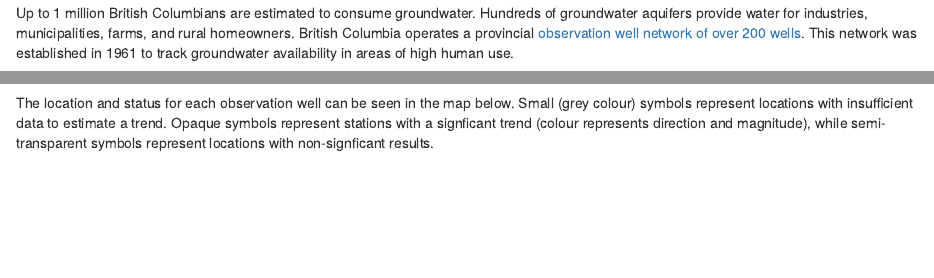
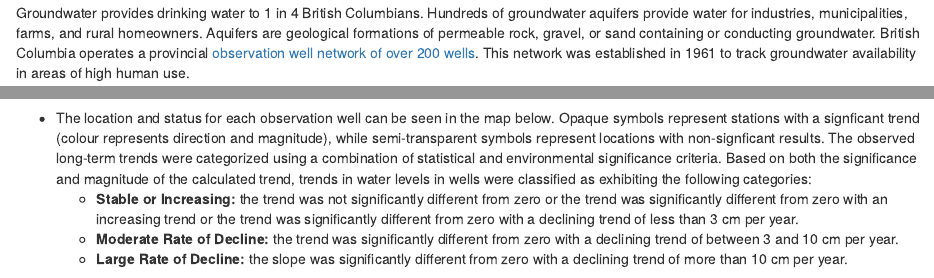
Before and after one commit to bcgov/groundwater-levels-indicator, an R Markdown document (print_ver/gwl_2023.Rmd): the page in a window 1100 px wide, from 250 px down, and a second part further down, joined at a grey line. Rendered offline with R 4.5, knitr and Pandoc, with nearby package versions; drawn as R Markdown's standard HTML page in place of the format the file asks for; some code elsewhere in the file could not run offline.

Commit message:
Text updates

````diff
--- a/print_ver/gwl_2023.Rmd
+++ b/print_ver/gwl_2023.Rmd
@@ -83,6 +82,6 @@ updateDate <- "March 2019"
 ```
 
-Up to 1 million British Columbians are estimated to consume groundwater. Hundreds of groundwater aquifers provide water for industries, municipalities, farms, and rural homeowners. British Columbia  operates a provincial [observation well network of over 200 wells](https://www2.gov.bc.ca/gov/content?id=B03D0994BB5C4F98B6F7D4FD8610C836). This network was established in 1961 to track groundwater availability in areas of high human use.
+Groundwater provides drinking water to 1 in 4 British Columbians. Hundreds of groundwater aquifers provide water for industries, municipalities, farms, and rural homeowners. Aquifers are geological formations of permeable rock, gravel, or sand containing or conducting groundwater. British Columbia  operates a provincial [observation well network of over 200 wells](https://www2.gov.bc.ca/gov/content?id=B03D0994BB5C4F98B6F7D4FD8610C836). This network was established in 1961 to track groundwater availability in areas of high human use.
 
 -   Observation wells are not used for domestic or commercial use. Rather, observation wells provide information on groundwater levels over time.
 
@@ -123,7 +122,11 @@ regional_bar_chart
 
 \newpage
 
-The location and status for each observation well can be seen in the map below. Small (grey colour) symbols represent locations with insufficient data to estimate a trend. Opaque symbols represent stations with a signficant trend (colour represents direction and magnitude), while semi-transparent symbols represent locations with non-signficant results.
+- The location and status for each observation well can be seen in the map below. Opaque symbols represent stations with a signficant trend (colour represents direction and magnitude), while semi-transparent symbols represent locations with non-signficant results. The observed long-term trends were categorized using a combination of statistical and environmental significance criteria. Based on both the significance and magnitude of the calculated trend, trends in water levels in wells were classified as exhibiting the following categories:
+  + **Stable or Increasing:** the trend was not significantly different from zero or the trend was significantly different from zero with an increasing trend or the trend was significantly different from zero with a declining trend of less than 3 cm per year.
+  + **Moderate Rate of Decline:** the trend was significantly different from zero with a declining trend of between 3 and 10 cm per year.
+  + **Large Rate of Decline:** the slope was significantly different from zero with a declining trend of more than 10 cm per year.
+
 
 \vspace{-30pt}
 \hspace{-30pt}
````
Also changed, not shown: print_ver/gwl_2023.Rmd (5 more changed lines).
